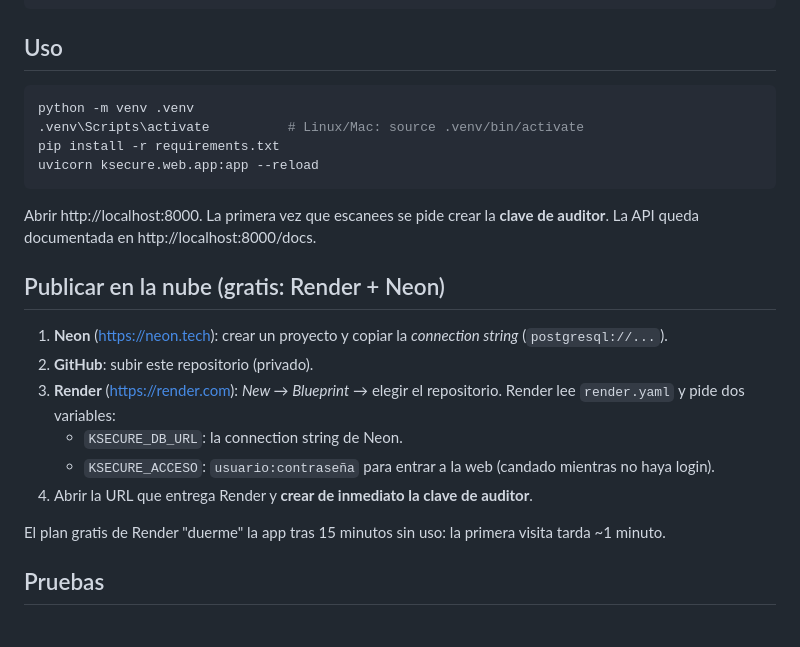
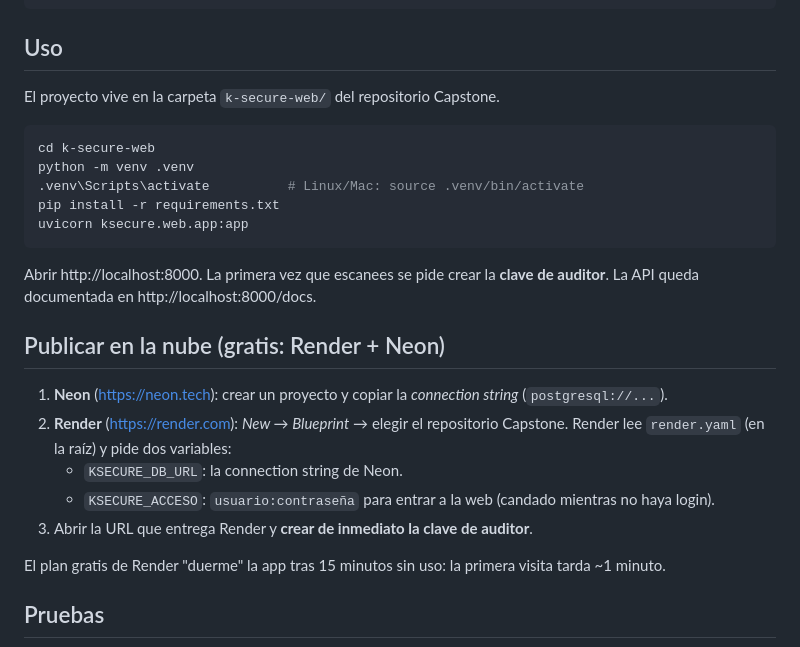
Before and after one commit to Martin1421cl/Capstone, a Markdown page: k-secure-web/README.md, the part around the change. Rendered like a GitHub page.

Commit message:
README: rutas dentro de k-secure-web

````diff
--- a/k-secure-web/README.md
+++ b/k-secure-web/README.md
@@ -60,11 +60,14 @@ tests/
 
 ## Uso
 
+El proyecto vive en la carpeta `k-secure-web/` del repositorio Capstone.
+
 ```bash
+cd k-secure-web
 python -m venv .venv
 .venv\Scripts\activate          # Linux/Mac: source .venv/bin/activate
 pip install -r requirements.txt
-uvicorn ksecure.web.app:app --reload
+uvicorn ksecure.web.app:app
 ```
 
 Abrir http://localhost:8000. La primera vez que escanees se pide crear la **clave de auditor**.
@@ -73,12 +76,11 @@ La API queda documentada en http://localhost:8000/docs.
 ## Publicar en la nube (gratis: Render + Neon)
 
 1. **Neon** (https://neon.tech): crear un proyecto y copiar la *connection string* (`postgresql://...`).
-2. **GitHub**: subir este repositorio (privado).
-3. **Render** (https://render.com): *New → Blueprint* → elegir el repositorio. Render lee `render.yaml`
+2. **Render** (https://render.com): *New → Blueprint* → elegir el repositorio Capstone. Render lee `render.yaml` (en la raíz)
    y pide dos variables:
    - `KSECURE_DB_URL`: la connection string de Neon.
    - `KSECURE_ACCESO`: `usuario:contraseña` para entrar a la web (candado mientras no haya login).
-4. Abrir la URL que entrega Render y **crear de inmediato la clave de auditor**.
+3. Abrir la URL que entrega Render y **crear de inmediato la clave de auditor**.
 
 El plan gratis de Render "duerme" la app tras 15 minutos sin uso: la primera visita tarda ~1 minuto.
 
````
